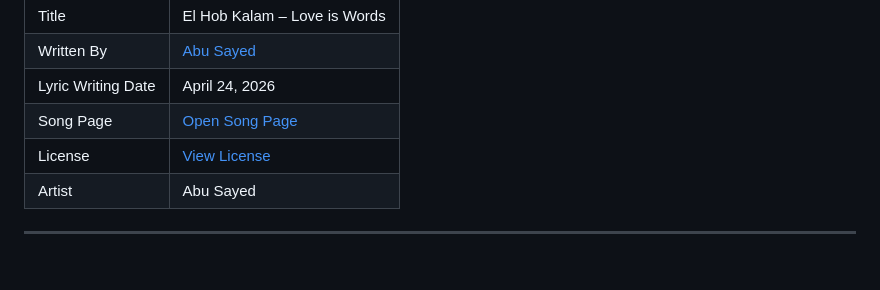
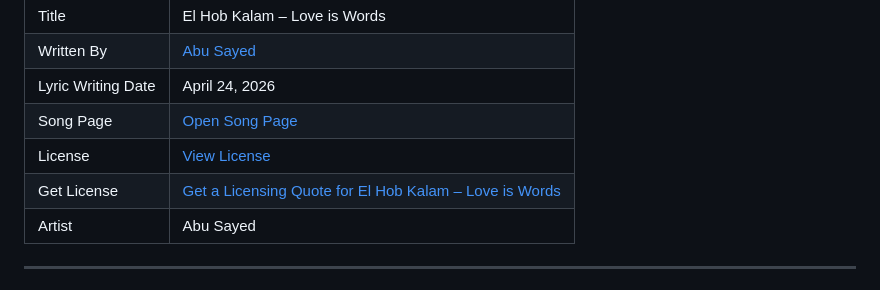
Before and after one commit to ImAbuSayed/el-hob-kalam-love-is-words, a Markdown page: README.md, the part around the change. GitHub-like rendering.

Commit message:
docs: update public README

```diff
--- a/README.md
+++ b/README.md
@@ -13,6 +13,7 @@
 | Lyric Writing Date | April 24, 2026 |
 | Song Page | [Open Song Page](https://imabusayed.github.io/el-hob-kalam-love-is-words/) |
 | License | [View License](./LICENSE.md) |
+| Get License | [Get a Licensing Quote for El Hob Kalam – Love is Words](https://music.abusayed.com.bd/Licensing/) |
 | Artist | Abu Sayed |
 
 ---
```
